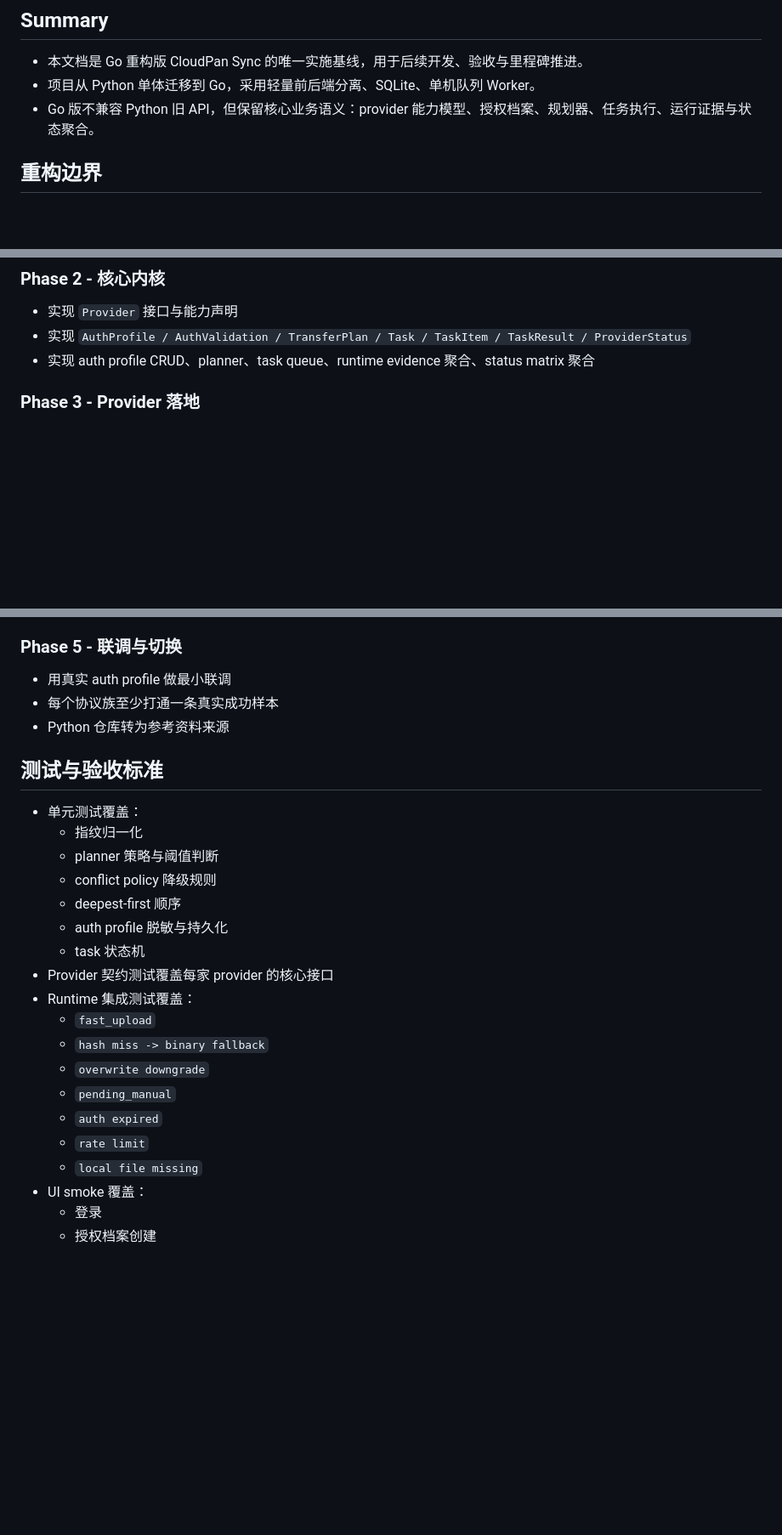
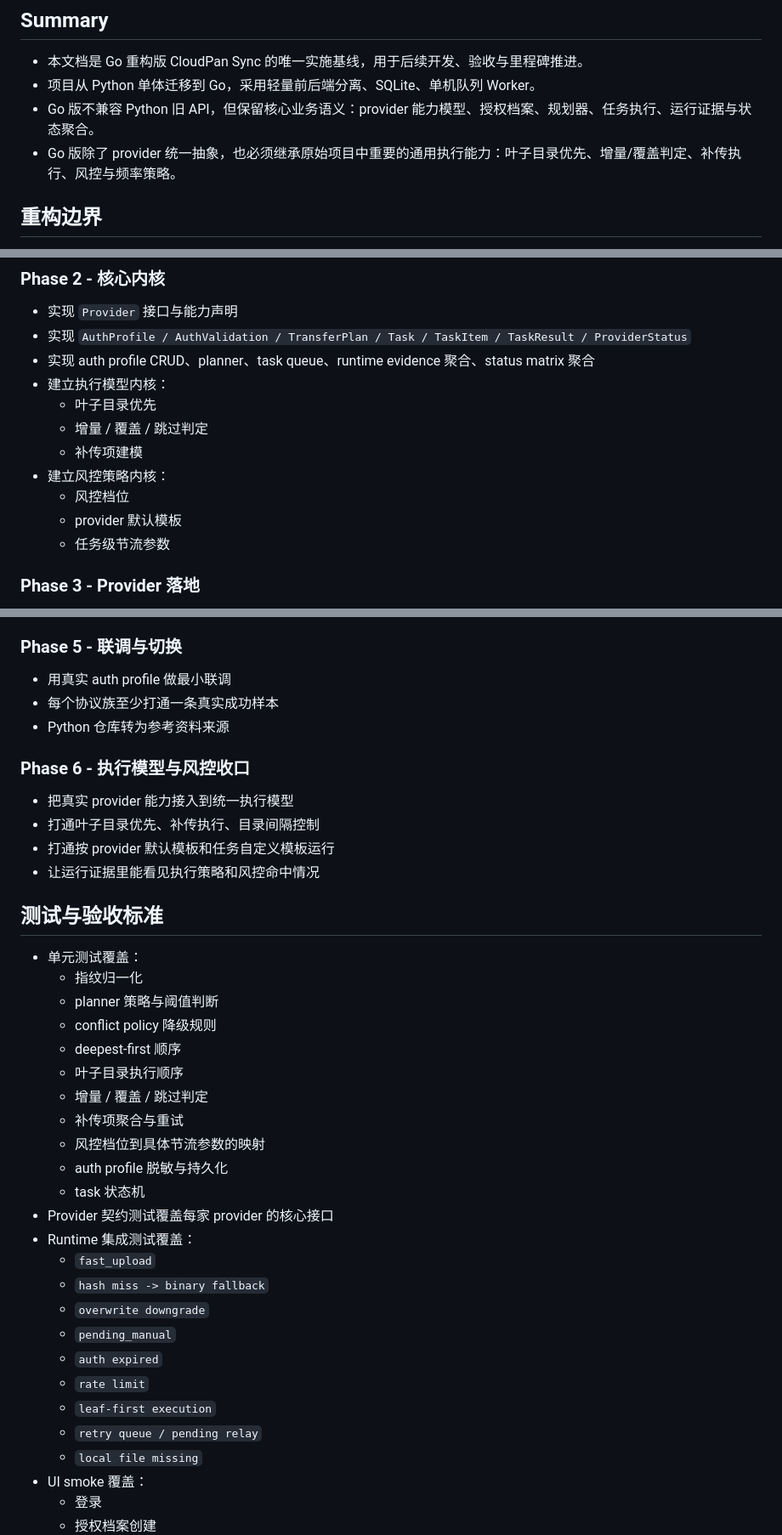
Before and after one commit to wangzhilin777/CloudPan-Sync-go, a Markdown page: docs/01-GO_REBUILD_PLAN.md, 3 parts joined by grey strips. Shown at 85% size. Drawn GitHub-style; blank space fills up the shorter version.

```diff
--- a/docs/01-GO_REBUILD_PLAN.md
+++ b/docs/01-GO_REBUILD_PLAN.md
@@ -5,6 +5,7 @@
 - 本文档是 Go 重构版 CloudPan Sync 的唯一实施基线，用于后续开发、验收与里程碑推进。
 - 项目从 Python 单体迁移到 Go，采用轻量前后端分离、SQLite、单机队列 Worker。
 - Go 版不兼容 Python 旧 API，但保留核心业务语义：provider 能力模型、授权档案、规划器、任务执行、运行证据与状态聚合。
+- Go 版除了 provider 统一抽象，也必须继承原始项目中重要的通用执行能力：叶子目录优先、增量/覆盖判定、补传执行、风控与频率策略。
 
 ## 重构边界
 
@@ -127,6 +187,14 @@
 - 实现 `Provider` 接口与能力声明
 - 实现 `AuthProfile / AuthValidation / TransferPlan / Task / TaskItem / TaskResult / ProviderStatus`
 - 实现 auth profile CRUD、planner、task queue、runtime evidence 聚合、status matrix 聚合
+- 建立执行模型内核：
+  - 叶子目录优先
+  - 增量 / 覆盖 / 跳过判定
+  - 补传项建模
+- 建立风控策略内核：
+  - 风控档位
+  - provider 默认模板
+  - 任务级节流参数
 
 ### Phase 3 - Provider 落地
 
@@ -149,6 +217,13 @@
 - 每个协议族至少打通一条真实成功样本
 - Python 仓库转为参考资料来源
 
+### Phase 6 - 执行模型与风控收口
+
+- 把真实 provider 能力接入到统一执行模型
+- 打通叶子目录优先、补传执行、目录间隔控制
+- 打通按 provider 默认模板和任务自定义模板运行
+- 让运行证据里能看见执行策略和风控命中情况
+
 ## 测试与验收标准
 
 - 单元测试覆盖：
@@ -156,6 +231,10 @@
   - planner 策略与阈值判断
   - conflict policy 降级规则
   - deepest-first 顺序
+  - 叶子目录执行顺序
+  - 增量 / 覆盖 / 跳过判定
+  - 补传项聚合与重试
+  - 风控档位到具体节流参数的映射
   - auth profile 脱敏与持久化
   - task 状态机
 - Provider 契约测试覆盖每家 provider 的核心接口
@@ -166,6 +245,8 @@
   - `pending_manual`
   - `auth expired`
   - `rate limit`
+  - `leaf-first execution`
+  - `retry queue / pending relay`
   - `local file missing`
 - UI smoke 覆盖：
   - 登录
```
Also changed, not shown: other parts of docs/01-GO_REBUILD_PLAN.md (+59 -0 lines), docs/02-PROJECT_STATUS.md (+51 -5 lines), docs/07-FEATURE_MATRIX.md (+18 -7 lines).
